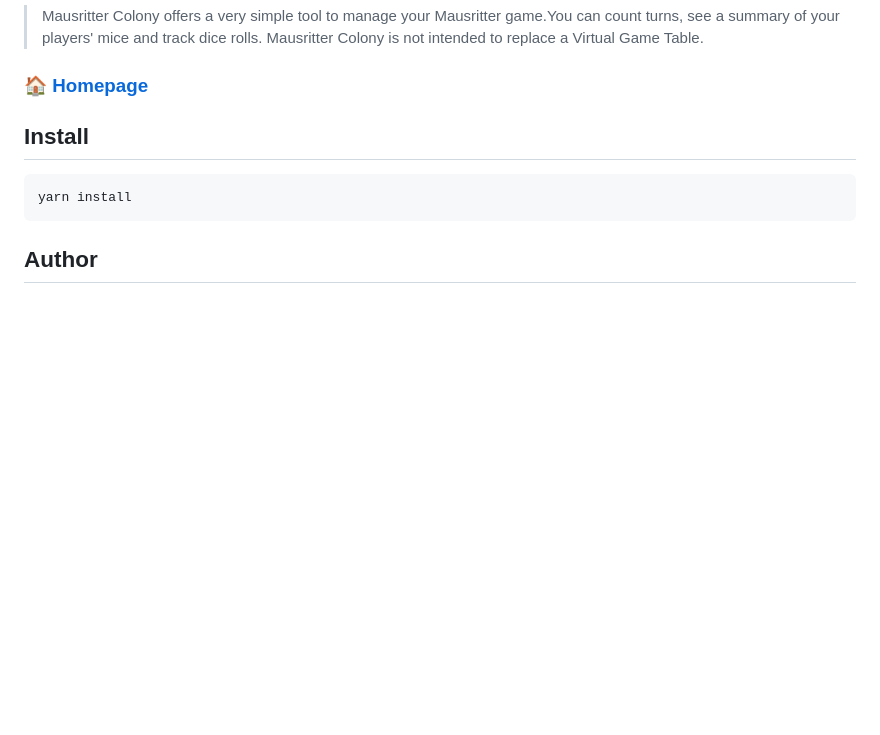
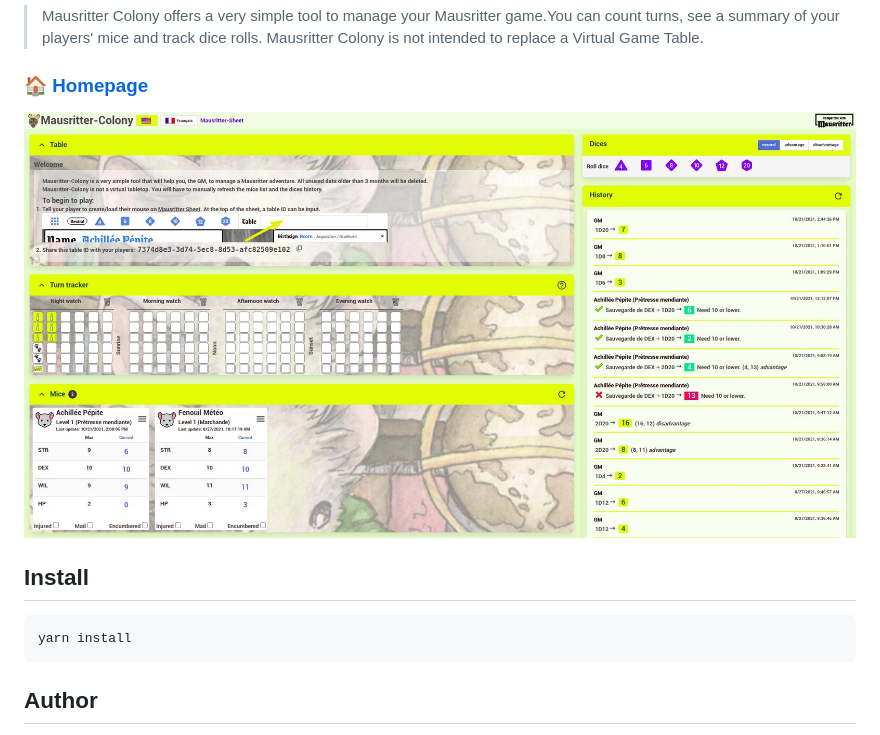
Before and after one commit to yar0d/mausritter-colony, a Markdown page: README.md, the part around the change. GitHub-like rendering; pictures changed too: mausritter-colony-01.jpg (added); blank space fills up the shorter version.

```diff
--- a/README.md
+++ b/README.md
@@ -5,6 +5,8 @@
 > Mausritter Colony offers a very simple tool to manage your Mausritter game.You can count turns, see a summary of your players' mice and track dice rolls. Mausritter Colony is not intended to replace a Virtual Game Table.
 
 ### 🏠 [Homepage](https://mausritter-colony.dco.ninja)
+
+![Mausritter-Colony](./mausritter-colony-01.jpg)
 
 ## Install
 
```
Also changed, not shown: src/assets/img/compatible-with-mausritter-88x32.png (added), src/assets/img/table-id-input.png (added), 10 other files.
